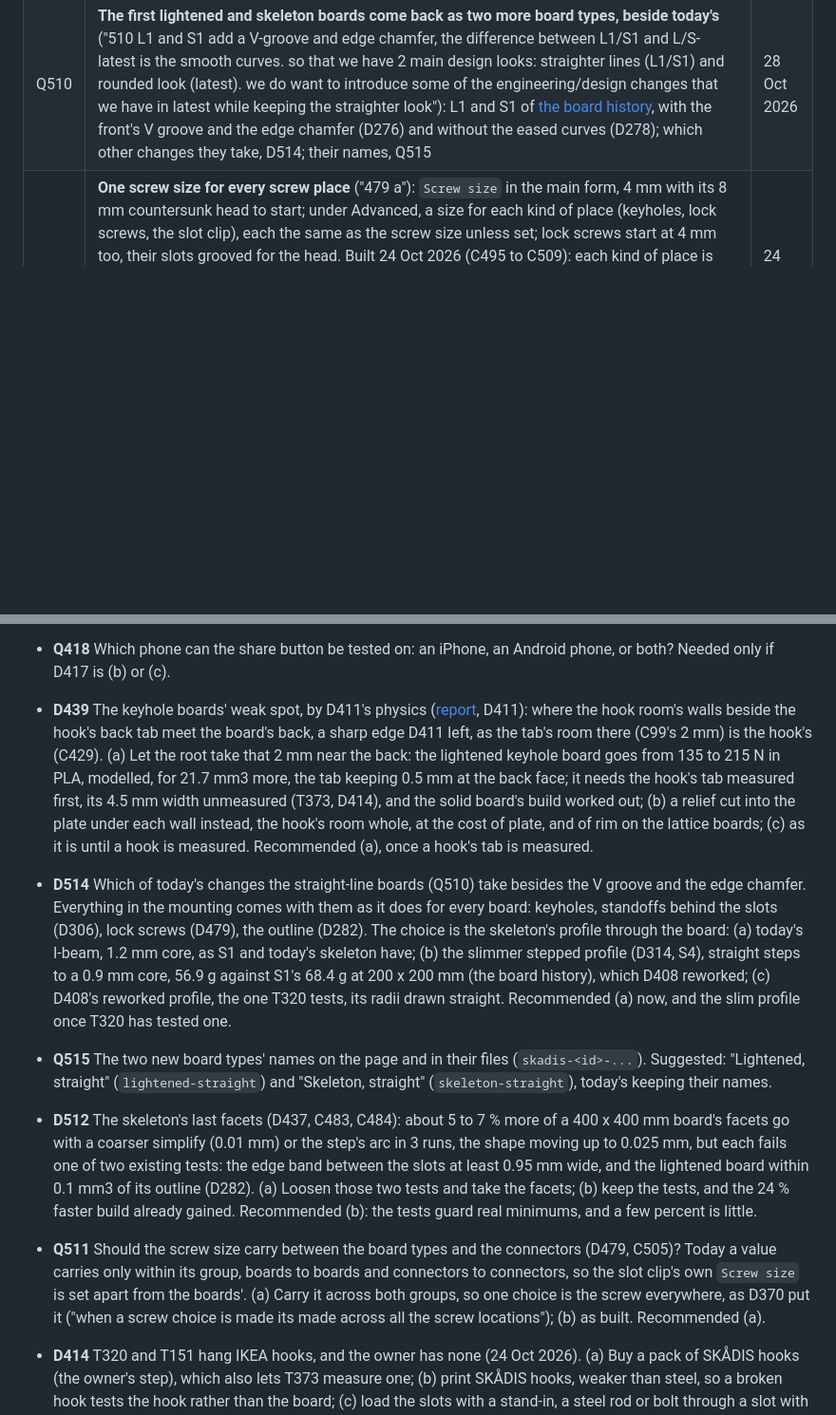
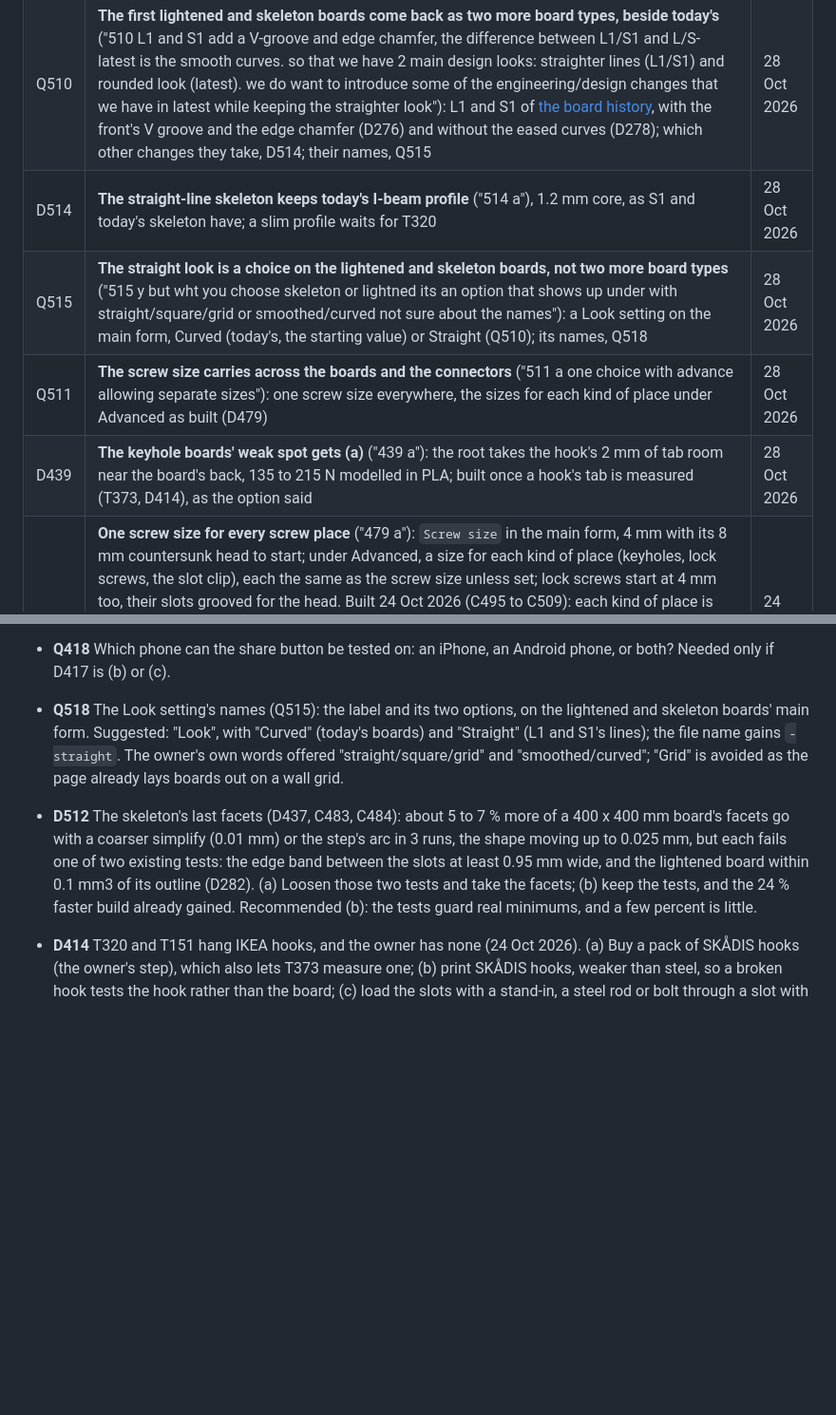
Before and after one commit to AlonRR/skadis-air, a Markdown page: docs/status.md, 2 parts joined by grey strips. Shown at 95% size. Rendered like a GitHub page; blank space fills up the shorter version.

Commit message:
docs(status): D514, Q515, Q511 and D439 answered, Q518 asked
The owner's answers of 28 Oct 2026: the straight skeleton keeps the
I-beam; the straight look is a Look choice on the lightened and
skeleton boards rather than two more types; one screw size carries
across boards and connectors; D439 takes (a) once a hook is measured.
Q518 asks the Look setting's names.

```diff
--- a/docs/status.md
+++ b/docs/status.md
@@ -237,6 +237,10 @@ connector types drawn in [`figures/connector-types.png`](figures/connector-types
 | D437 | **The reworked skeleton's radii are drawn with fewer facets** ("437 b"), the shape kept within 0.05 mm and measured so, for its build time: 24.9 s for a 400 x 400 mm board against 12.3 s before, 786,030 facets against 534,984. Built 24 Oct 2026 on `feat/skeleton-rework-r4`, held from `main` until T320 (C481 to C484, C493, C494): the edge band's rounding keeps its fine points only within 2 mm of a web and the board is simplified within 0.001 mm, so a 400 x 400 mm board builds in 18.5 s against 24.4 s, its shape within 0.0073 mm of D408's, the same 56.11 g; most of the time is inside the geometry engine | 24 Oct 2026 |
 | A513 | **The design system's v0.9.0 is adopted** ("513 y"): its `tokens.css` and `components/bundle.css` copied from the tag, side by side from 640 px wide, and the page's own narrow-Sides rules (D419) retired if v0.9.0 covers them. Built 28 Oct 2026 (C516, C517): v0.9.0 copied (`1c16d06`), 2 of 17 shots changed, the sideways phones now side by side; the grid and width rule went, the drawing's aspect-ratio rule stays | 28 Oct 2026 |
 | Q510 | **The first lightened and skeleton boards come back as two more board types, beside today's** ("510 L1 and S1 add a V-groove and edge chamfer, the difference between L1/S1 and L/S-latest is the smooth curves. so that we have 2 main design looks: straighter lines (L1/S1) and rounded look (latest). we do want to introduce some of the engineering/design changes that we have in latest while keeping the straighter look"): L1 and S1 of [the board history](figures/board-history/README.md), with the front's V groove and the edge chamfer (D276) and without the eased curves (D278); which other changes they take, D514; their names, Q515 | 28 Oct 2026 |
+| D514 | **The straight-line skeleton keeps today's I-beam profile** ("514 a"), 1.2 mm core, as S1 and today's skeleton have; a slim profile waits for T320 | 28 Oct 2026 |
+| Q515 | **The straight look is a choice on the lightened and skeleton boards, not two more board types** ("515 y but wht you choose skeleton or lightned its an option that shows up under with straight/square/grid or smoothed/curved not sure about the names"): a Look setting on the main form, Curved (today's, the starting value) or Straight (Q510); its names, Q518 | 28 Oct 2026 |
+| Q511 | **The screw size carries across the boards and the connectors** ("511 a one choice with advance allowing separate sizes"): one screw size everywhere, the sizes for each kind of place under Advanced as built (D479) | 28 Oct 2026 |
+| D439 | **The keyhole boards' weak spot gets (a)** ("439 a"): the root takes the hook's 2 mm of tab room near the board's back, 135 to 215 N modelled in PLA; built once a hook's tab is measured (T373, D414), as the option said | 28 Oct 2026 |
 | D479 | **One screw size for every screw place** ("479 a"): `Screw size` in the main form, 4 mm with its 8 mm countersunk head to start; under Advanced, a size for each kind of place (keyholes, lock screws, the slot clip), each the same as the screw size unless set; lock screws start at 4 mm too, their slots grooved for the head. Built 24 Oct 2026 (C495 to C509): each kind of place is "Same as the screw size" or "Own" under Advanced; lock screws from 3 mm are countersunk, passing the slot through an 8.5 mm groove and seating on a 45 degree countersink (D370's (a)), and up to 2.5 mm keep the pan head; the slot keeps its 5.2 mm for 4.2 mm up from where a hook rests (a real hook unmeasured, D414); a board kept by an older page builds with 4 mm lock screws; pictures drawn by `node scripts/figures/shoot.mjs screw-groove` | 24 Oct 2026 |
 | D238 | **Standoffs start at 15 mm**: the boards' standoffs, the standoff connector and the slot clip's depth, so the parts of one wall still match; IKEA's spacer stays 20 mm (`WALL_DISTANCE_MM`), the owner's choice | 17 Oct 2026 |
 | D239 | **The Printables draft's standoff and slot clip files are made again at 15 mm** and replace the 20 mm ones, as its files are the page's starting values | 17 Oct 2026 |
@@ -355,34 +359,16 @@ clip (b4).
 - **Q418** Which phone can the share button be tested on: an iPhone, an Android phone, or both? Needed only if D417
   is (b) or (c).
 
-- **D439** The keyhole boards' weak spot, by D411's physics ([report](research/2026-10-23-physics-tests.md), D411):
-  where the hook room's walls beside the hook's back tab meet the board's back, a sharp edge D411 left, as the tab's
-  room there (C99's 2 mm) is the hook's (C429). (a) Let the root take that 2 mm near the back: the lightened keyhole
-  board goes from 135 to 215 N in PLA, modelled, for 21.7 mm3 more, the tab keeping 0.5 mm at the back face; it needs
-  the hook's tab measured first, its 4.5 mm width unmeasured (T373, D414), and the solid board's build worked out;
-  (b) a relief cut into the plate under each wall instead, the hook's room whole, at the cost of plate, and of rim on
-  the lattice boards; (c) as it is until a hook is measured. Recommended (a), once a hook's tab is measured.
-
-- **D514** Which of today's changes the straight-line boards (Q510) take besides the V groove and the edge chamfer.
-  Everything in the mounting comes with them as it does for every board: keyholes, standoffs behind the slots (D306),
-  lock screws (D479), the outline (D282). The choice is the skeleton's profile through the board: (a) today's I-beam,
-  1.2 mm core, as S1 and today's skeleton have; (b) the slimmer stepped profile (D314, S4), straight steps to a 0.9 mm
-  core, 56.9 g against S1's 68.4 g at 200 x 200 mm (the board history), which D408 reworked; (c) D408's reworked profile, the
-  one T320 tests, its radii drawn straight. Recommended (a) now, and the slim profile once T320 has tested one.
-
-- **Q515** The two new board types' names on the page and in their files (`skadis-<id>-...`). Suggested: "Lightened,
-  straight" (`lightened-straight`) and "Skeleton, straight" (`skeleton-straight`), today's keeping their names.
+- **Q518** The Look setting's names (Q515): the label and its two options, on the lightened and skeleton boards' main
+  form. Suggested: "Look", with "Curved" (today's boards) and "Straight" (L1 and S1's lines); the file name gains
+  `-straight`. The owner's own words offered "straight/square/grid" and "smoothed/curved"; "Grid" is avoided as the page
+  already lays boards out on a wall grid.
 
 - **D512** The skeleton's last facets (D437, C483, C484): about 5 to 7 % more of a 400 x 400 mm board's facets go with a
   coarser simplify (0.01 mm) or the step's arc in 3 runs, the shape moving up to 0.025 mm, but each fails one of two
   existing tests: the edge band between the slots at least 0.95 mm wide, and the lightened board within 0.1 mm3 of its
   outline (D282). (a) Loosen those two tests and take the facets; (b) keep the tests, and the 24 % faster build already
   gained. Recommended (b): the tests guard real minimums, and a few percent is little.
-
-- **Q511** Should the screw size carry between the board types and the connectors (D479, C505)? Today a value carries
-  only within its group, boards to boards and connectors to connectors, so the slot clip's own `Screw size` is set
-  apart from the boards'. (a) Carry it across both groups, so one choice is the screw everywhere, as D370 put it
-  ("when a screw choice is made its made across all the screw locations"); (b) as built. Recommended (a).
 
 - **D414** T320 and T151 hang IKEA hooks, and the owner has none (24 Oct 2026). (a) Buy a pack of SKÅDIS hooks (the
   owner's step), which also lets T373 measure one; (b) print SKÅDIS hooks, weaker than steel, so a broken hook tests
```
